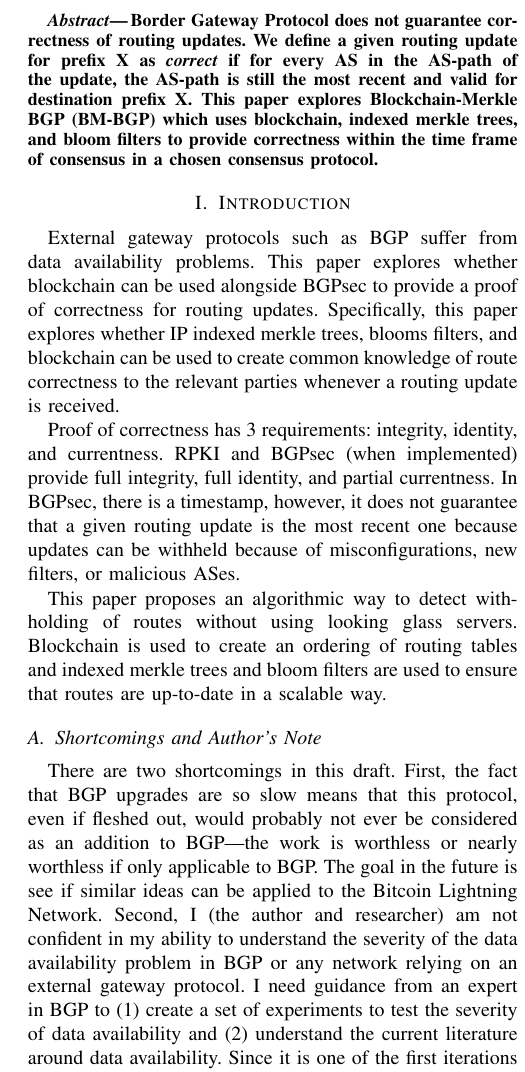
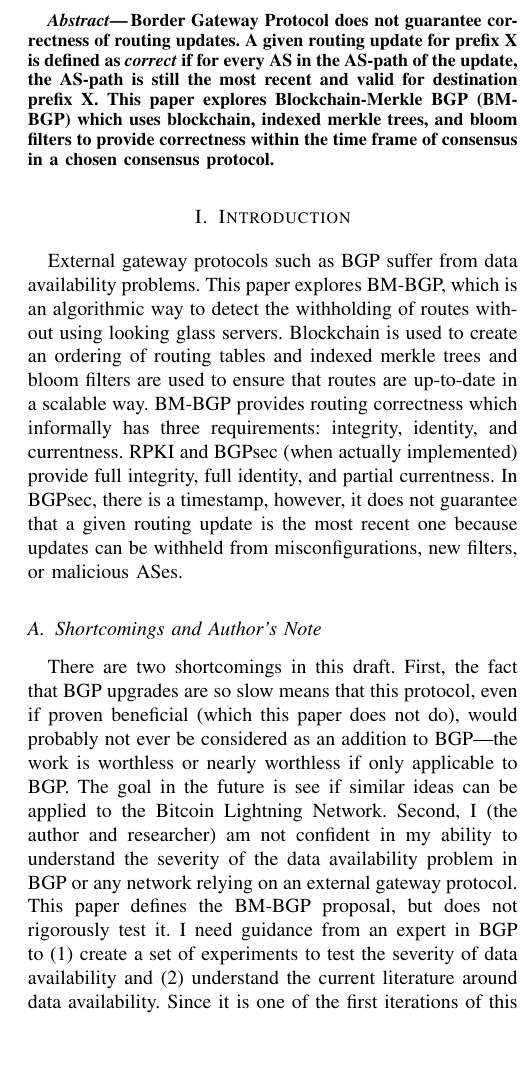
Before and after one commit to nettijoe96/BM-BGP, a LaTeX paper (paper.tex): part of one column of page 1 of 8 before the commit and part of one column of page 1 of 7 after it, cut so that both start at the same text, the shorter picture padded with empty space. The pictures show the PDF file BM-BGP.pdf that the author committed with the source.

Commit message:
changes to intro

```diff
--- a/paper.tex
+++ b/paper.tex
@@ -52,13 +52,8 @@
 
 %%%%%%%%%%%%%%%%%%%%%%%%%%%%%%%%%%%%%%%%%%%%%%%%%%%%%%%%%%%%%%%%%%%%%%%%%%%%%%%%
 \begin{abstract}
-Border Gateway Protocol does not guarantee correctness of routing updates. We define a given routing update for prefix X as \textit{correct} if for every AS in the AS-path of the update, the AS-path is still the most recent and valid for destination prefix X. This paper explores Blockchain-Merkle BGP (BM-BGP) which uses blockchain, indexed merkle trees, and bloom filters to provide correctness within the time frame of consensus in a chosen consensus protocol.
+Border Gateway Protocol does not guarantee correctness of routing updates. A given routing update for prefix X is defined as \textit{correct} if for every AS in the AS-path of the update, the AS-path is still the most recent and valid for destination prefix X. This paper explores Blockchain-Merkle BGP (BM-BGP) which uses blockchain, indexed merkle trees, and bloom filters to provide correctness within the time frame of consensus in a chosen consensus protocol.
 
 \end{abstract}
 
 \section{Introduction}
-External gateway protocols such as BGP suffer from data availability problems. This paper explores whether blockchain can be used alongside BGPsec to provide a proof of correctness for routing updates. Specifically, this paper explores whether IP indexed merkle trees, blooms filters, and blockchain can be used to create common knowledge of route correctness to the relevant parties whenever a routing update is received.
-
-Proof of correctness has 3 requirements: integrity, identity, and currentness. RPKI and BGPsec (when implemented) provide full integrity, full identity, and partial currentness. In BGPsec, there is a timestamp, however, it does not guarantee that a given routing update is the most recent one because updates can be withheld because of misconfigurations, new filters, or malicious ASes.
-
-This paper proposes an algorithmic way to detect withholding of routes without using looking glass servers. Blockchain is used to create an ordering of routing tables and indexed merkle trees and bloom filters are used to ensure that routes are up-to-date in a scalable way.
```
Also changed, not shown: BM-BGP.pdf, paper.tex (4 more changed lines).
